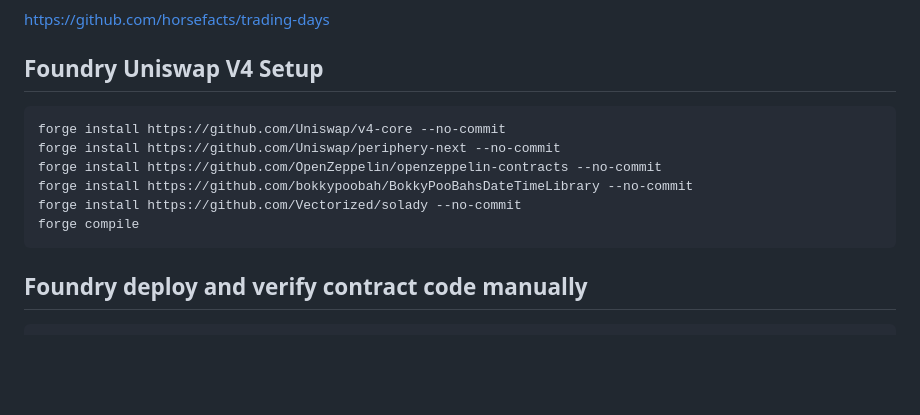
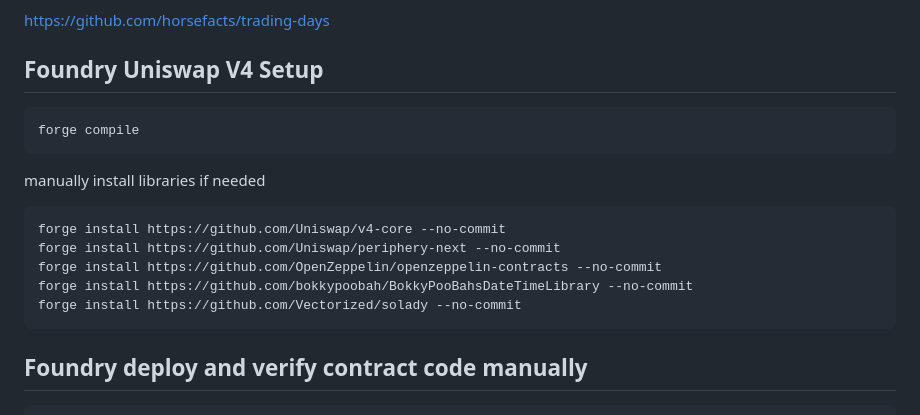
Before and after one commit to MarcusWentz/time_concentrate, a Markdown page: README.md, the part around the change. Drawn GitHub-style; blank space fills up the shorter version.

Commit message:
README install compile

````diff
--- a/README.md
+++ b/README.md
@@ -9,14 +9,18 @@ Inspired by Uniswap V4 hook for NYSE trading hours:
 https://github.com/horsefacts/trading-days
 
 ## Foundry Uniswap V4 Setup
+```shell
+forge compile
 ```
+manually install libraries if needed
+```shell
 forge install https://github.com/Uniswap/v4-core --no-commit
 forge install https://github.com/Uniswap/periphery-next --no-commit
 forge install https://github.com/OpenZeppelin/openzeppelin-contracts --no-commit
 forge install https://github.com/bokkypoobah/BokkyPooBahsDateTimeLibrary --no-commit
 forge install https://github.com/Vectorized/solady --no-commit
-forge compile
 ```
+
 ## Foundry deploy and verify contract code manually
 ```shell
 forge create --rpc-url $sepoliaInfuraHttps --etherscan-api-key $etherscanApiKey --verify --private-key $devTestnetPrivateKey src/TradingView.sol:TradingView
````
